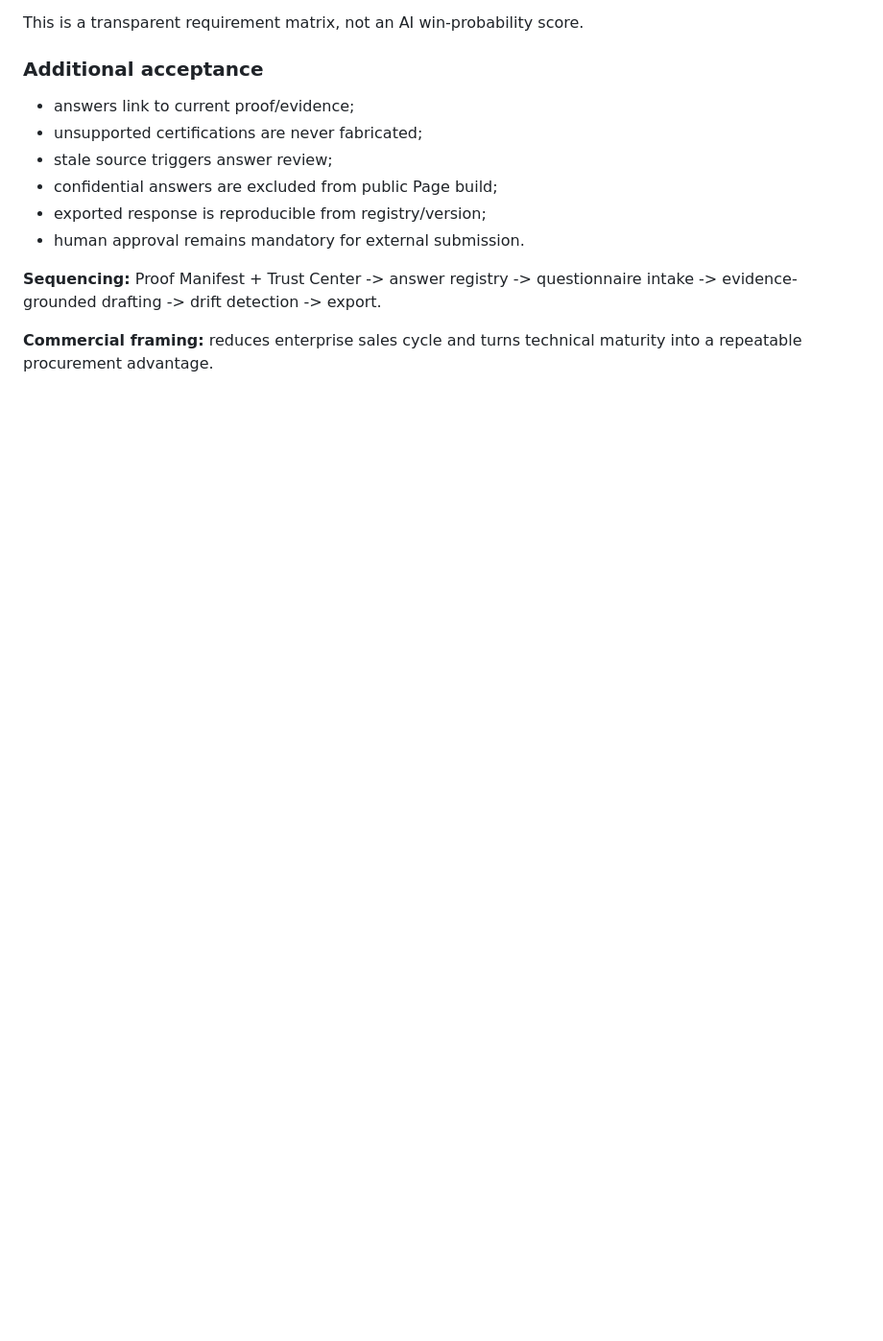
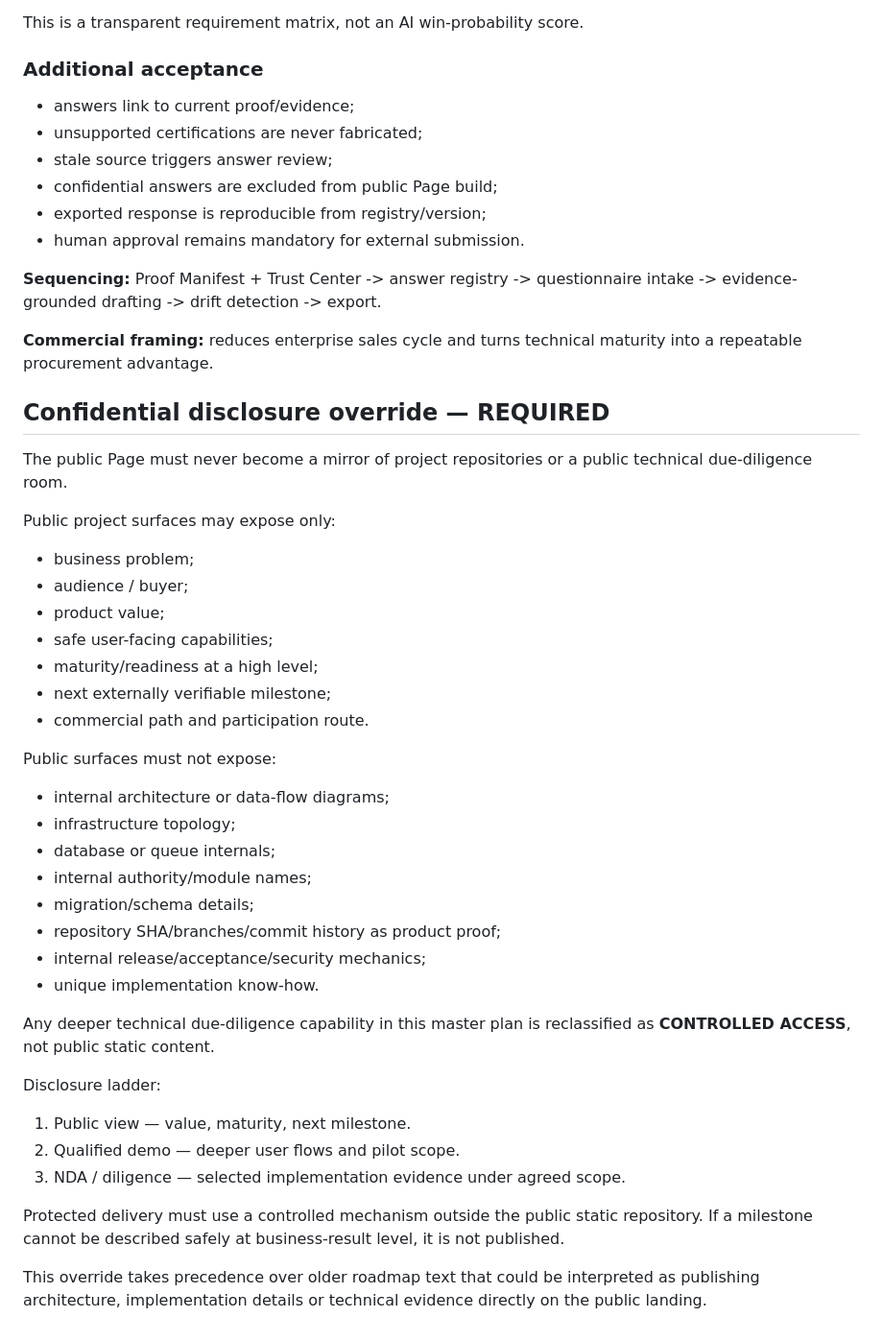
Before and after one commit to PetrFedin/page, a Markdown page: docs/PAGE_INTEGRATION_MASTER_PLAN_2026-10-01.md, the part around the change. Shown at 96% size. Rendered like a GitHub page; blank space fills up the shorter version.

Commit message:
docs: make technical diligence controlled-access only

```diff
--- a/docs/PAGE_INTEGRATION_MASTER_PLAN_2026-10-01.md
+++ b/docs/PAGE_INTEGRATION_MASTER_PLAN_2026-10-01.md
@@ -831,3 +831,43 @@ This is a transparent requirement matrix, not an AI win-probability score.
 **Sequencing:** Proof Manifest + Trust Center -> answer registry -> questionnaire intake -> evidence-grounded drafting -> drift detection -> export.
 
 **Commercial framing:** reduces enterprise sales cycle and turns technical maturity into a repeatable procurement advantage.
+
+
+
+## Confidential disclosure override — REQUIRED
+
+The public Page must never become a mirror of project repositories or a public technical due-diligence room.
+
+Public project surfaces may expose only:
+- business problem;
+- audience / buyer;
+- product value;
+- safe user-facing capabilities;
+- maturity/readiness at a high level;
+- next externally verifiable milestone;
+- commercial path and participation route.
+
+Public surfaces must not expose:
+- internal architecture or data-flow diagrams;
+- infrastructure topology;
+- database or queue internals;
+- internal authority/module names;
+- migration/schema details;
+- repository SHA/branches/commit history as product proof;
+- internal release/acceptance/security mechanics;
+- unique implementation know-how.
+
+Any deeper technical due-diligence capability in this master plan is reclassified as
+**CONTROLLED ACCESS**, not public static content.
+
+Disclosure ladder:
+1. Public view — value, maturity, next milestone.
+2. Qualified demo — deeper user flows and pilot scope.
+3. NDA / diligence — selected implementation evidence under agreed scope.
+
+Protected delivery must use a controlled mechanism outside the public static repository.
+If a milestone cannot be described safely at business-result level, it is not published.
+
+This override takes precedence over older roadmap text that could be interpreted as
+publishing architecture, implementation details or technical evidence directly on
+the public landing.
```
